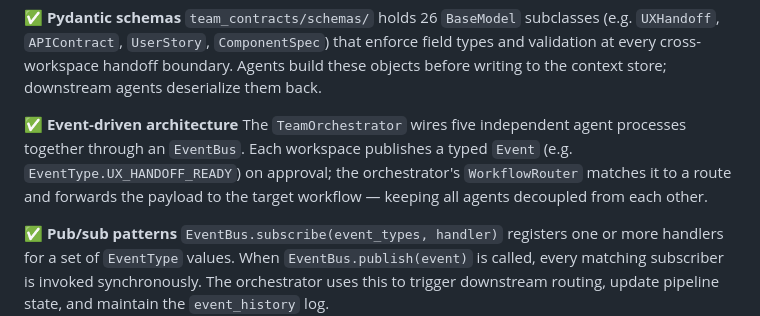
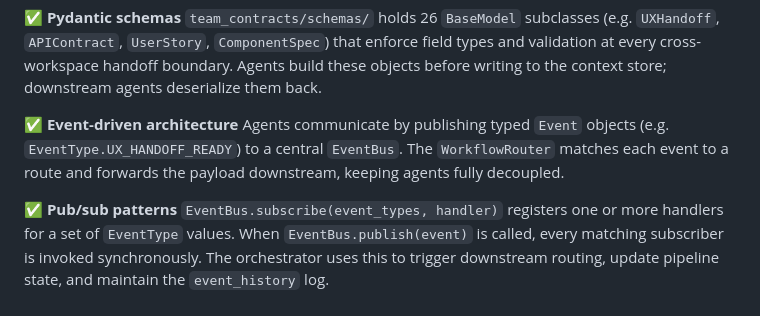
Before and after one commit to ragavendran-r/ai-sdlc-team, a Markdown page: PROJECT_COMPLETE.md, the part around the change. Rendered like a GitHub page.

Commit message:
Shorten event-driven architecture description

```diff
--- a/PROJECT_COMPLETE.md
+++ b/PROJECT_COMPLETE.md
@@ -470,11 +470,10 @@ validation at every cross-workspace handoff boundary. Agents build these objects
 before writing to the context store; downstream agents deserialize them back.
 
 ✅ **Event-driven architecture**
-The `TeamOrchestrator` wires five independent agent processes together through
-an `EventBus`. Each workspace publishes a typed `Event` (e.g.
-`EventType.UX_HANDOFF_READY`) on approval; the orchestrator's `WorkflowRouter`
-matches it to a route and forwards the payload to the target workflow — keeping
-all agents decoupled from each other.
+Agents communicate by publishing typed `Event` objects (e.g.
+`EventType.UX_HANDOFF_READY`) to a central `EventBus`. The `WorkflowRouter`
+matches each event to a route and forwards the payload downstream, keeping
+agents fully decoupled.
 
 ✅ **Pub/sub patterns**
 `EventBus.subscribe(event_types, handler)` registers one or more handlers for a
```
